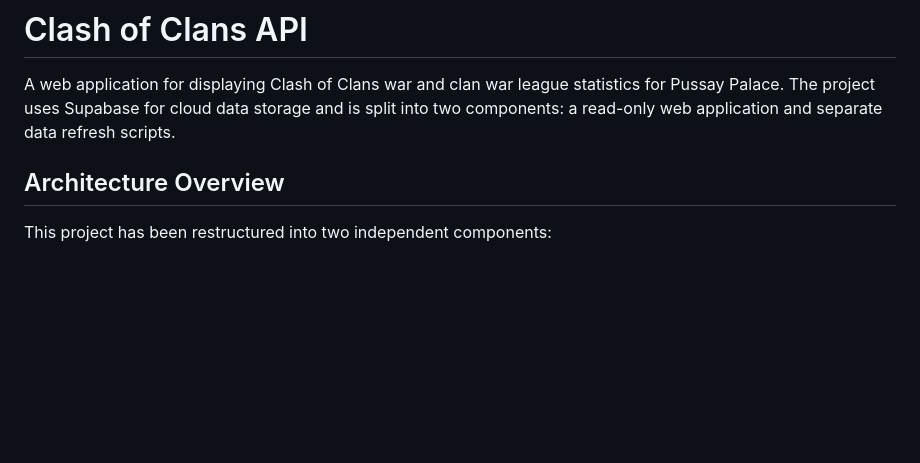
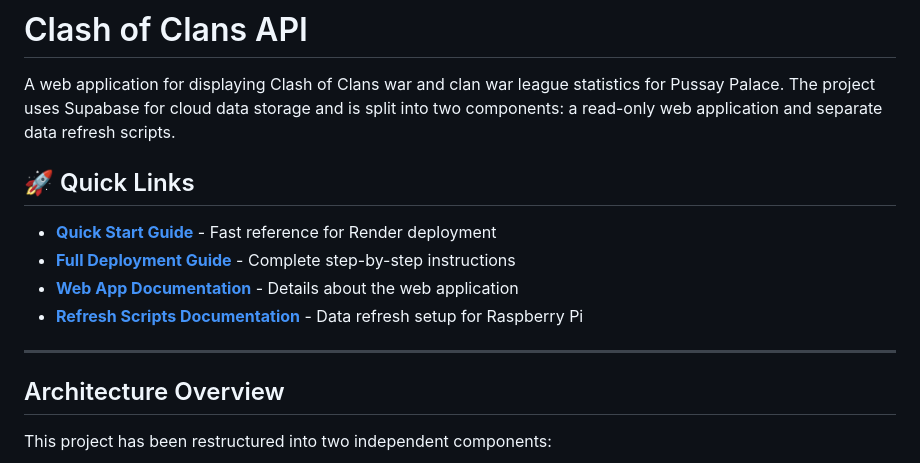
Before and after one commit to RoryTidmarsh/Clash-of-Clans-API, a Markdown page: README.md, the part around the change. GitHub-like rendering; blank space fills up the shorter version.

Commit message:
Add Quick Start guide and update README with deployment links
Co-authored-by: RoryTidmarsh <151524572+RoryTidmarsh@users.noreply.github.com>

```diff
--- a/README.md
+++ b/README.md
@@ -1,6 +1,15 @@
 # Clash of Clans API
 
 A web application for displaying Clash of Clans war and clan war league statistics for Pussay Palace. The project uses Supabase for cloud data storage and is split into two components: a read-only web application and separate data refresh scripts.
+
+## 🚀 Quick Links
+
+- **[Quick Start Guide](QUICK_START.md)** - Fast reference for Render deployment
+- **[Full Deployment Guide](RENDER_DEPLOYMENT.md)** - Complete step-by-step instructions
+- **[Web App Documentation](webapp/README.md)** - Details about the web application
+- **[Refresh Scripts Documentation](refresh/README.MD)** - Data refresh setup for Raspberry Pi
+
+---
 
 ## Architecture Overview
 
```
Also changed, not shown: QUICK_START.md (added, +102 -0 lines).
